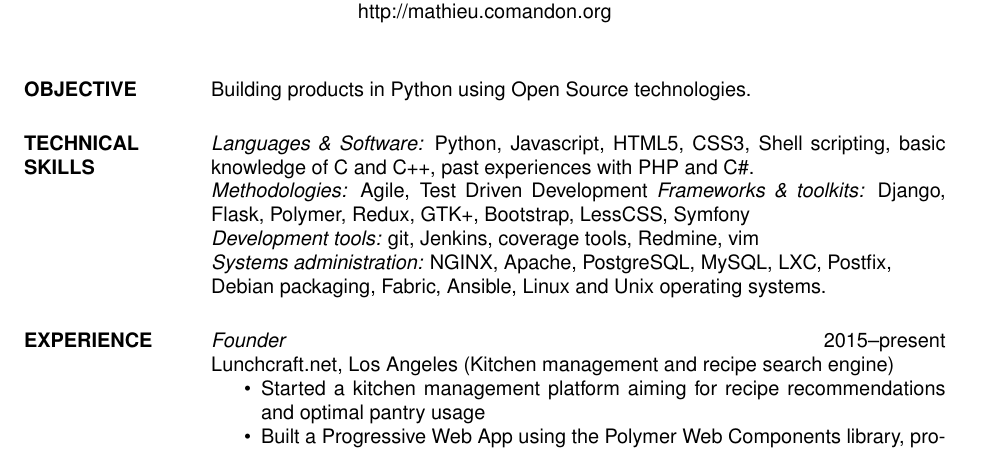
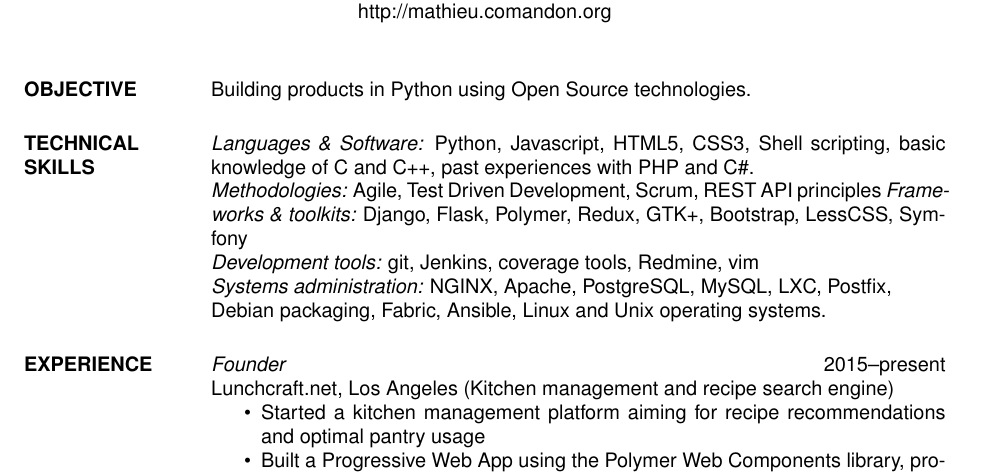
Before and after one commit to strycore/resume, a LaTeX CV (res9a.tex): part of page 1 of 2 before the commit and part of page 1 of 3 after it, cut so that both start at the same text. Compiled offline with pdfLaTeX.

Commit message:
Add more methodologies

```diff
--- a/res9a.tex
+++ b/res9a.tex
@@ -24,7 +24,7 @@
 \section{TECHNICAL \\ SKILLS}
 {\sl Languages \& Software:\/} Python, Javascript, HTML5, CSS3, Shell scripting, basic knowledge of C and C++,
 past experiences with PHP and C\#.\\
-{\sl Methodologies:\/} Agile, Test Driven Development
+{\sl Methodologies:\/} Agile, Test Driven Development, Scrum, REST API principles
 {\sl Frameworks \& toolkits:\/} Django, Flask, Polymer, Redux, GTK+, Bootstrap, LessCSS, Symfony\\
 {\sl Development tools:\/} git, Jenkins, coverage tools, Redmine, vim\\
 {\sl Systems administration:\/} NGINX, Apache, PostgreSQL, MySQL, LXC, Postfix,\\
```
